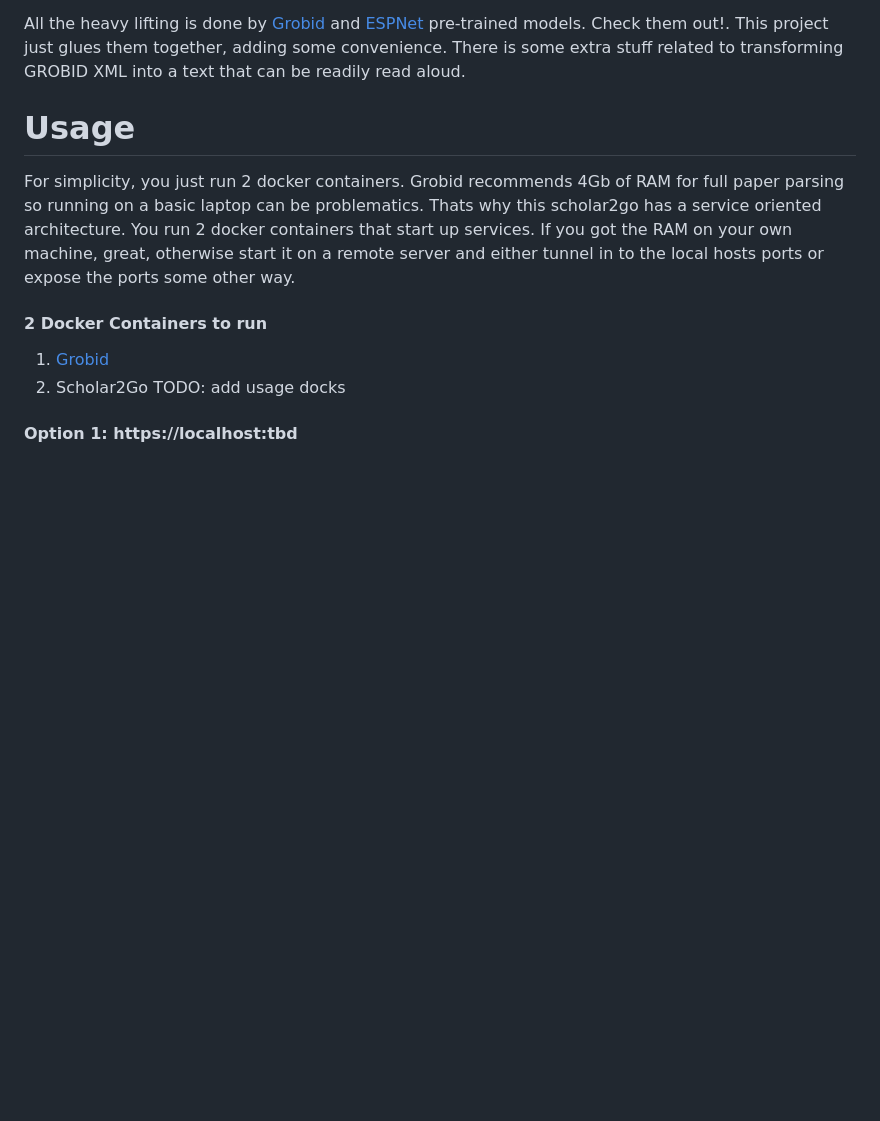
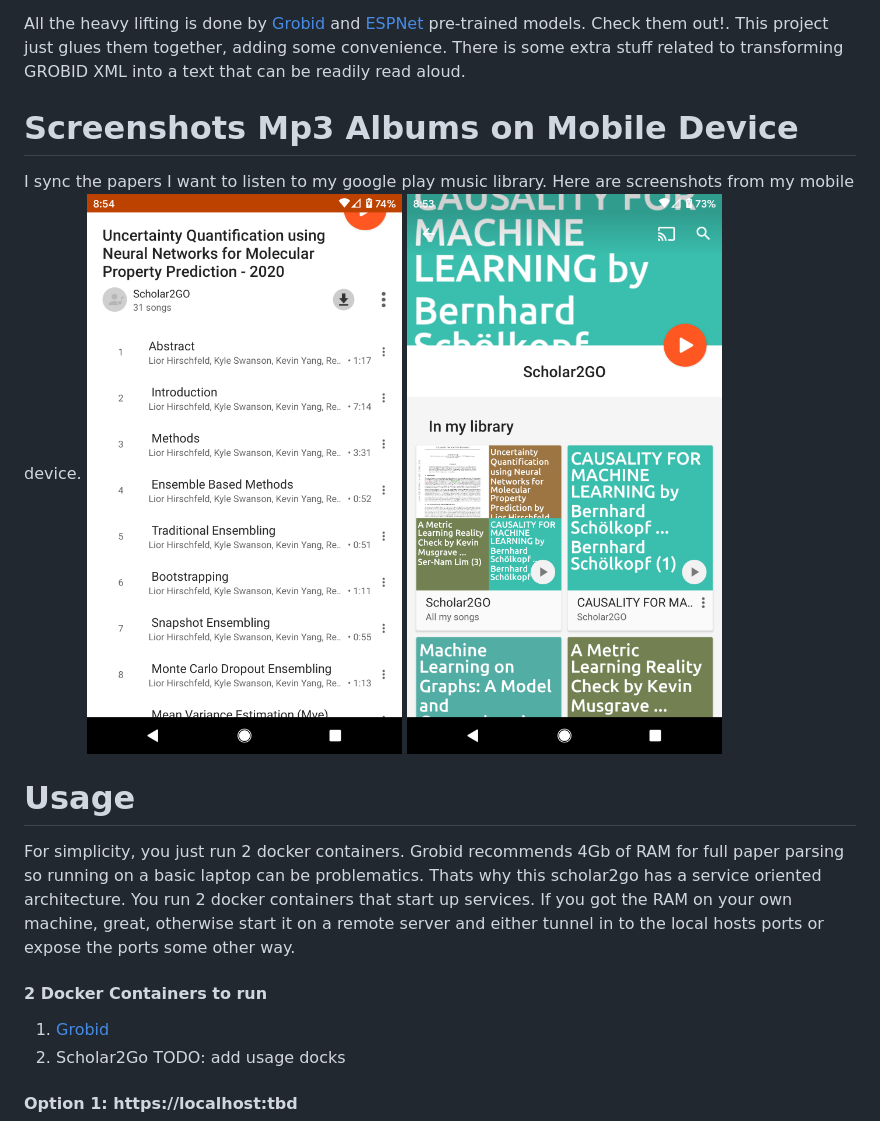
Before and after one commit to nate-russell/Scholar2Go, a Markdown page: README.md, the part around the change. GitHub-like rendering; pictures changed too: demo_resources/mobile1.png (added), demo_resources/mobile2.png (added); blank space fills up the shorter version.

```diff
--- a/README.md
+++ b/README.md
@@ -4,6 +4,11 @@ Under Active Development
 Scientific papers converted to audio files so they can be listened to while you're on the go! i.e. Commuting / Cooking / Cleaning / Exercising/ Etc. Pretrained Machine Learning models parse the PDF into sections and Pretrained Text-To-Speech models generate audio files for each section. You end up with an mp3 album where each audio track is a section of the paper and the album name is the name of the paper. It tries to skip over formulas/diagrams/tables. Even if the formulas could be parsed consistently, I Know I couldn't understand it by just listening anyway. Hopefully the audio files sans math and diagrams are enough to get the high level content so you know what to spend time on when you get to the lab/office.
 
  All the heavy lifting is done by [Grobid](https://github.com/kermitt2/grobid) and [ESPNet](https://github.com/espnet/espnet) pre-trained models. Check them out!. This project just glues them together, adding some convenience. There is some extra stuff related to transforming GROBID XML into a text that can be readily read aloud.
+
+ # Screenshots Mp3 Albums on Mobile Device
+ I sync the papers I want to listen to my google play music library. Here are screenshots from my mobile device.
+ ![alt text](demo_resources/mobile1.png)
+ ![alt text](demo_resources/mobile2.png)
 
 
 # Usage
```
Also changed, not shown: 4 other files.
